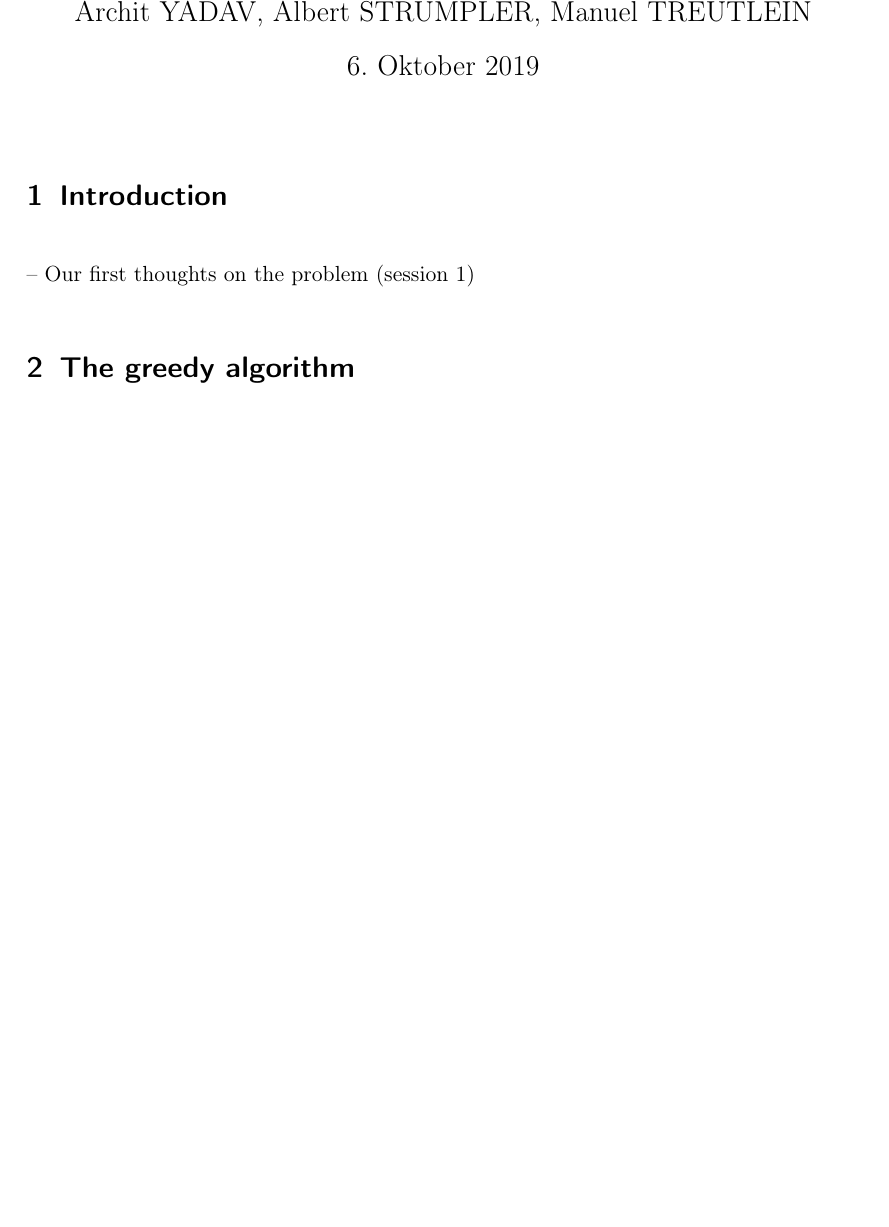
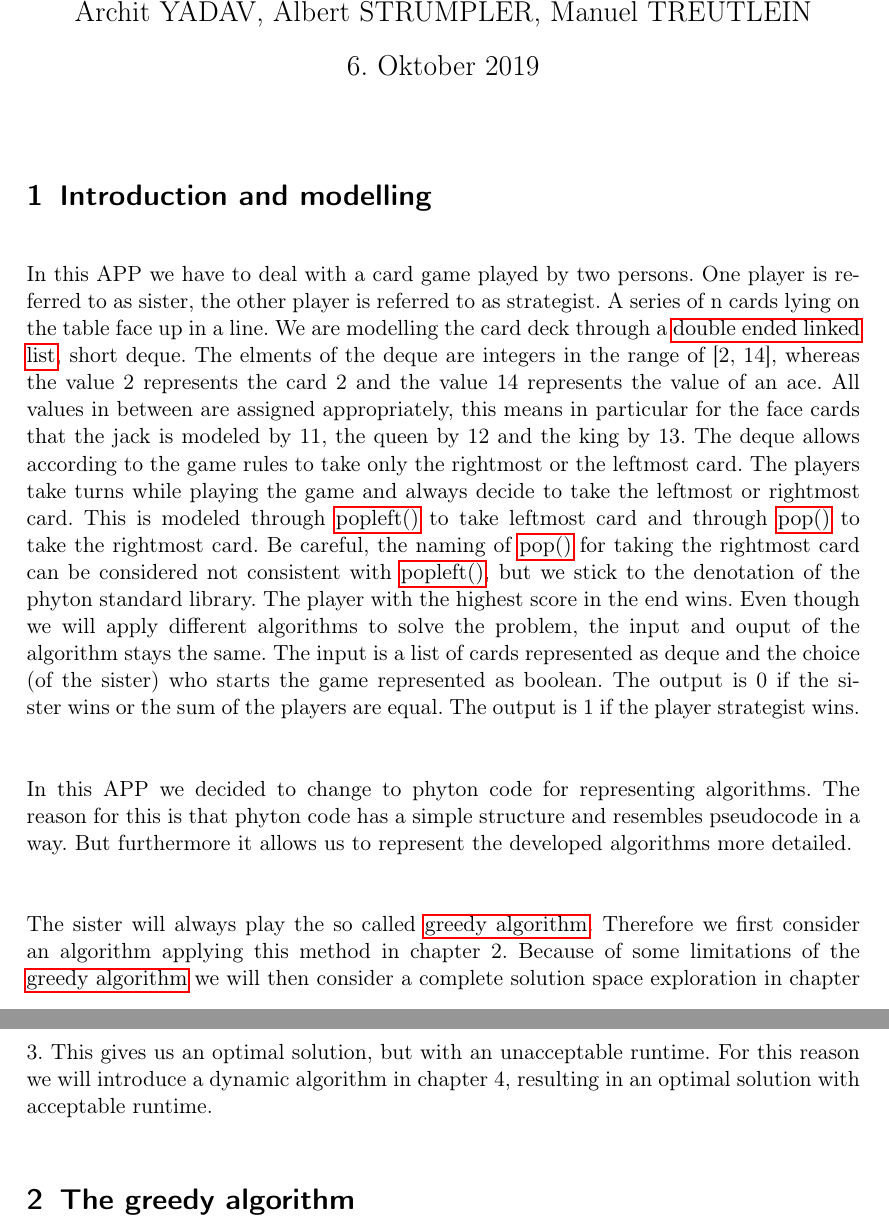
Before and after one commit to 1Manuel/aps, a LaTeX document (report/report.tex): part of page 1 of 2 before the commit and two parts of pages 1 and 2 of 4 after it, the two joined at a grey line, cut so that both start at the same text, the shorter picture padded with empty space. Compiled offline with pdfLaTeX.

Commit message:
Wrote the introduction and modelling of the report. Report design is not final.

```diff
--- a/report/report.tex
+++ b/report/report.tex
@@ -31,8 +47,43 @@ bookmarks=true,%
 
 \maketitle
 
-\section{Introduction}
--- Our first thoughts on the problem (session 1)
+\section{Introduction and modelling}
+% Explanation of the problem and modelling.
+In this APP we have to deal with a card game played by two persons.
+One player is referred to as sister, the other player is referred to as strategist.
+A series of n cards lying on the table face up in a line. We are modelling
+the card deck through a \gls{deque}, short deque. The elments of the deque are integers
+in the range of [2, 14], whereas the value 2 represents the card 2 and the
+value 14 represents the value of an ace. All values in between are assigned
+appropriately, this means in particular for the face cards that the jack
+is modeled by 11, the queen by 12 and the king by 13.
+The deque allows according to the game rules to take only the
+rightmost or the leftmost card. The players take turns while playing the
+game and always decide to take the leftmost or rightmost card. This is
+modeled through \gls{popleft} to take leftmost card and through \gls{pop}
+to take the rightmost card. Be careful, the naming of \gls{pop} for taking
+the rightmost card can be considered not consistent with \gls{popleft}, but we
+stick to the denotation of the phyton standard library. The player with
+the highest score in the end wins. Even though we will apply different
+algorithms to solve the problem, the input and ouput of the algorithm stays the same.
+%% TODO change this section if input or ouput should be different
+The input is a list of cards represented as deque and the choice (of the sister)
+who starts the game represented as boolean. The output is 0 if the sister wins
+or the sum of the players are equal. The output is 1 if the
+player strategist wins.\\
+
+In this APP we decided to change to phyton code for representing algorithms.
+The reason for this is that phyton code has a simple structure and resembles
+pseudocode in a way. But furthermore it allows us to represent the developed
+algorithms more detailed.\\
+
+The sister will always play the so called \gls{greedy}. Therefore we first consider
+an algorithm applying this method in chapter 2. Because of some limitations
+of the \gls{greedy} we will then consider a complete solution space exploration
+in chapter 3. This gives us an optimal solution, but with an unacceptable runtime.
+For this reason we will introduce a dynamic algorithm in chapter 4, resulting
+in an optimal solution with acceptable runtime.
+
 
 \section{The greedy algorithm}
 -- Section 2 basically
```
Also changed, not shown: report/report.pdf, report/report.tex (36 more changed lines), 1 other file.
